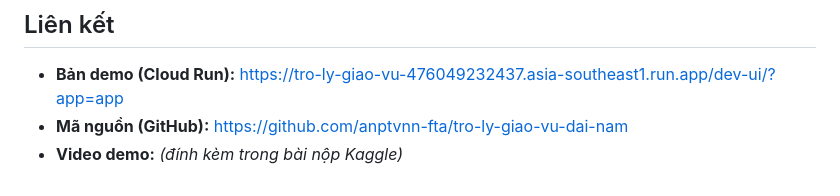
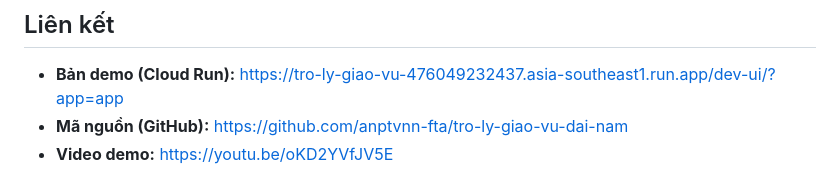
Before and after one commit to anptvnn-fta/tro-ly-giao-vu-dai-nam, a Markdown page: WRITEUP.md, the part around the change. Rendered like a GitHub page.

Commit message:
docs: thêm link video demo vào Writeup
Co-Authored-By: Claude Opus 4.8 <noreply@anthropic.com>

```diff
--- a/WRITEUP.md
+++ b/WRITEUP.md
@@ -142,4 +142,4 @@ Nhưng phần lõi — hiểu yêu cầu, tra cứu có dẫn nguồn, lập l
 
 - **Bản demo (Cloud Run):** https://tro-ly-giao-vu-476049232437.asia-southeast1.run.app/dev-ui/?app=app
 - **Mã nguồn (GitHub):** https://github.com/anptvnn-fta/tro-ly-giao-vu-dai-nam
-- **Video demo:** *(đính kèm trong bài nộp Kaggle)*
+- **Video demo:** https://youtu.be/oKD2YVfJV5E
```
